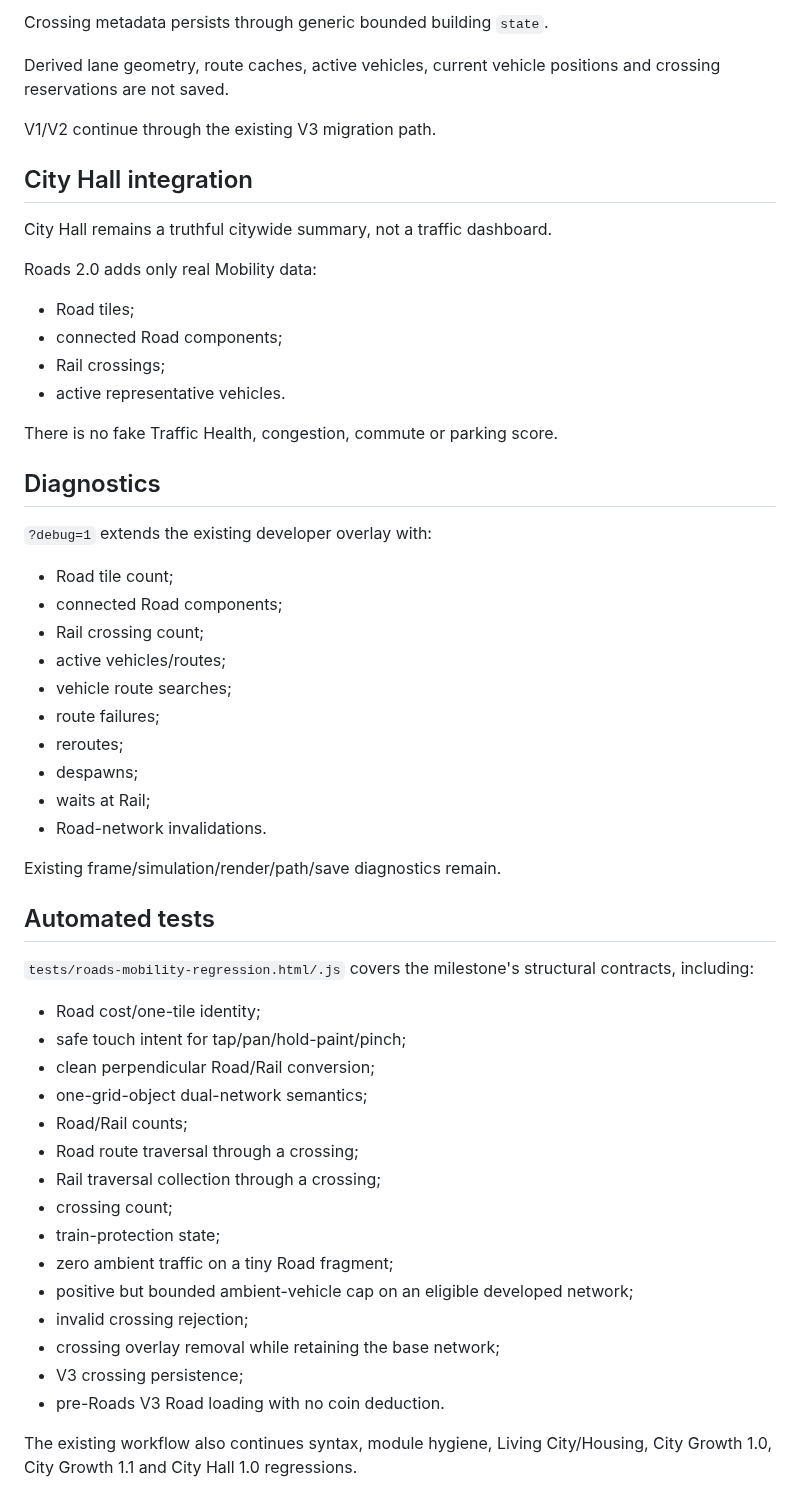
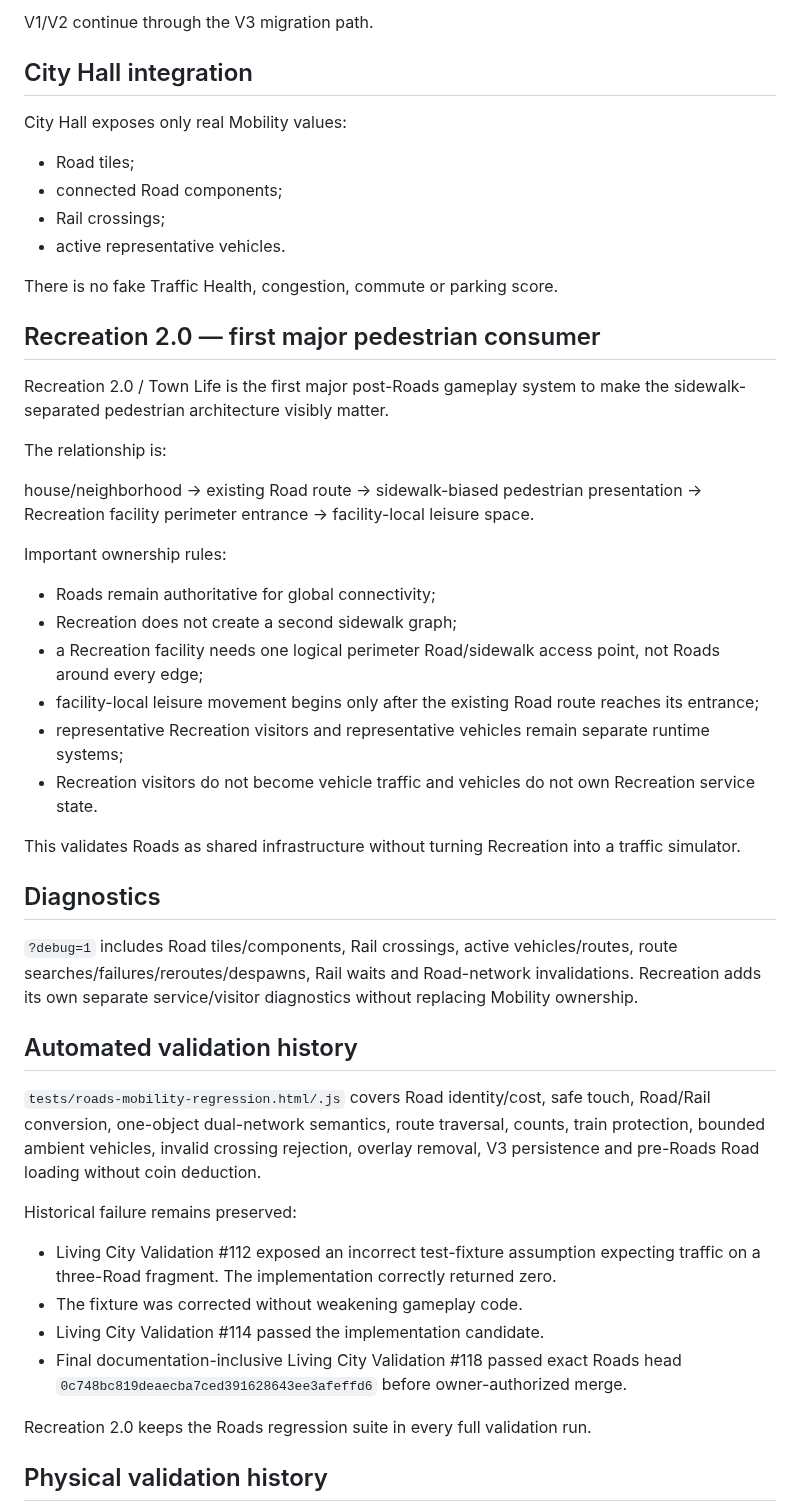
Before and after one commit to OuterHeavenX/Meadowline, a Markdown page: docs/ROADS_MOBILITY_2.md, the part around one of its changes. Drawn GitHub-style.

Commit message:
Record Roads production release and Recreation sidewalk consumer

```diff
--- a/docs/ROADS_MOBILITY_2.md
+++ b/docs/ROADS_MOBILITY_2.md
@@ -165,15 +120,9 @@ Existing pre-Roads Road tiles need no migration step and no coin deduction. They
 
-Crossing metadata persists through generic bounded building `state`.
-
-Derived lane geometry, route caches, active vehicles, current vehicle positions and crossing reservations are not saved.
-
-V1/V2 continue through the existing V3 migration path.
+V1/V2 continue through the V3 migration path.
 
 ## City Hall integration
 
-City Hall remains a truthful citywide summary, not a traffic dashboard.
-
-Roads 2.0 adds only real Mobility data:
+City Hall exposes only real Mobility values:
 
 - Road tiles;
 - connected Road components;
@@ -182,42 +131,45 @@ Roads 2.0 adds only real Mobility data:
 
 There is no fake Traffic Health, congestion, commute or parking score.
 
+## Recreation 2.0 — first major pedestrian consumer
+
+Recreation 2.0 / Town Life is the first major post-Roads gameplay system to make the sidewalk-separated pedestrian architecture visibly matter.
+
+The relationship is:
+
+house/neighborhood
+→ existing Road route
+→ sidewalk-biased pedestrian presentation
+→ Recreation facility perimeter entrance
+→ facility-local leisure space.
+
+Important ownership rules:
+
+- Roads remain authoritative for global connectivity;
+- Recreation does not create a second sidewalk graph;
+- a Recreation facility needs one logical perimeter Road/sidewalk access point, not Roads around every edge;
+- facility-local leisure movement begins only after the existing Road route reaches its entrance;
+- representative Recreation visitors and representative vehicles remain separate runtime systems;
+- Recreation visitors do not become vehicle traffic and vehicles do not own Recreation service state.
+
+This validates Roads as shared infrastructure without turning Recreation into a traffic simulator.
+
 ## Diagnostics
 
-`?debug=1` extends the existing developer overlay with:
+`?debug=1` includes Road tiles/components, Rail crossings, active vehicles/routes, route searches/failures/reroutes/despawns, Rail waits and Road-network invalidations. Recreation adds its own separate service/visitor diagnostics without replacing Mobility ownership.
 
-- Road tile count;
-- connected Road components;
-- Rail crossing count;
-- active vehicles/routes;
-- vehicle route searches;
-- route failures;
-- reroutes;
-- despawns;
-- waits at Rail;
-- Road-network invalidations.
+## Automated validation history
 
-Existing frame/simulation/render/path/save diagnostics remain.
+`tests/roads-mobility-regression.html/.js` covers Road identity/cost, safe touch, Road/Rail conversion, one-object dual-network semantics, route traversal, counts, train protection, bounded ambient vehicles, invalid crossing rejection, overlay removal, V3 persistence and pre-Roads Road loading without coin deduction.
 
-## Automated tests
+Historical failure remains preserved:
 
-`tests/roads-mobility-regression.html/.js` covers the milestone's structural contracts, including:
+- Living City Validation #112 exposed an incorrect test-fixture assumption expecting traffic on a three-Road fragment. The implementation correctly returned zero.
+- The fixture was corrected without weakening gameplay code.
+- Living City Validation #114 passed the implementation candidate.
+- Final documentation-inclusive Living City Validation #118 passed exact Roads head `0c748bc819deaecba7ced391628643ee3afeffd6` before owner-authorized merge.
 
-- Road cost/one-tile identity;
-- safe touch intent for tap/pan/hold-paint/pinch;
-- clean perpendicular Road/Rail conversion;
-- one-grid-object dual-network semantics;
-- Road/Rail counts;
-- Road route traversal through a crossing;
-- Rail traversal collection through a crossing;
-- crossing count;
-- train-protection state;
-- zero ambient traffic on a tiny Road fragment;
-- positive but bounded ambient-vehicle cap on an eligible developed network;
-- invalid crossing rejection;
-- crossing overlay removal while retaining the base network;
-- V3 crossing persistence;
-- pre-Roads V3 Road loading with no coin deduction.
+Recreation 2.0 keeps the Roads regression suite in every full validation run.
 
-The existing workflow also continues syntax, module hygiene, Living City/Housing, City Growth 1.0, City Growth 1.1 and City Hall 1.0 regressions.
+## Physical validation history
 
```
Also changed, not shown: other parts of docs/ROADS_MOBILITY_2.md (+42 -105 lines).
